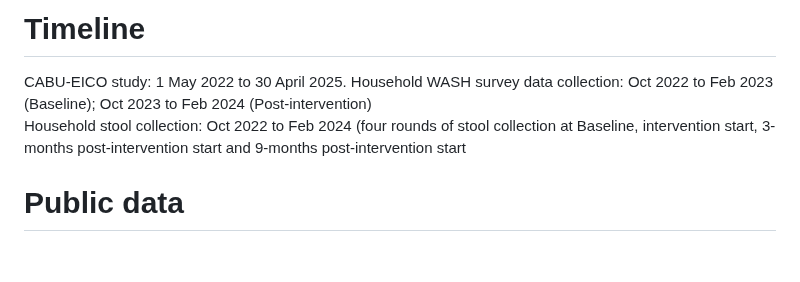
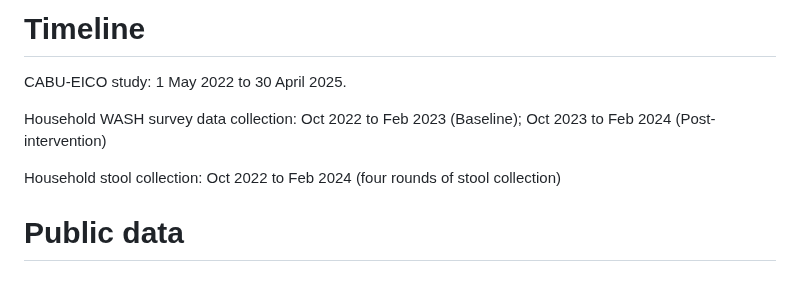
Before and after one commit to RaneemAizouk/CABU-EICO, a Markdown page: README.md, the part around the change. GitHub-like rendering.

```diff
--- a/README.md
+++ b/README.md
@@ -15,8 +15,10 @@ The *secondary outcomes* are the changes in AMR acquisition dynamics and hygiene
 
 # Timeline
 CABU-EICO study: 1 May 2022 to 30 April 2025.
+
 Household WASH survey data collection: Oct 2022 to Feb 2023 (Baseline); Oct 2023 to Feb 2024 (Post-intervention)
-Household stool collection: Oct 2022 to Feb 2024 (four rounds of stool collection at Baseline, intervention start, 3-months post-intervention start and 9-months post-intervention start
+
+Household stool collection: Oct 2022 to Feb 2024 (four rounds of stool collection)
 
 # Public data
 
```
